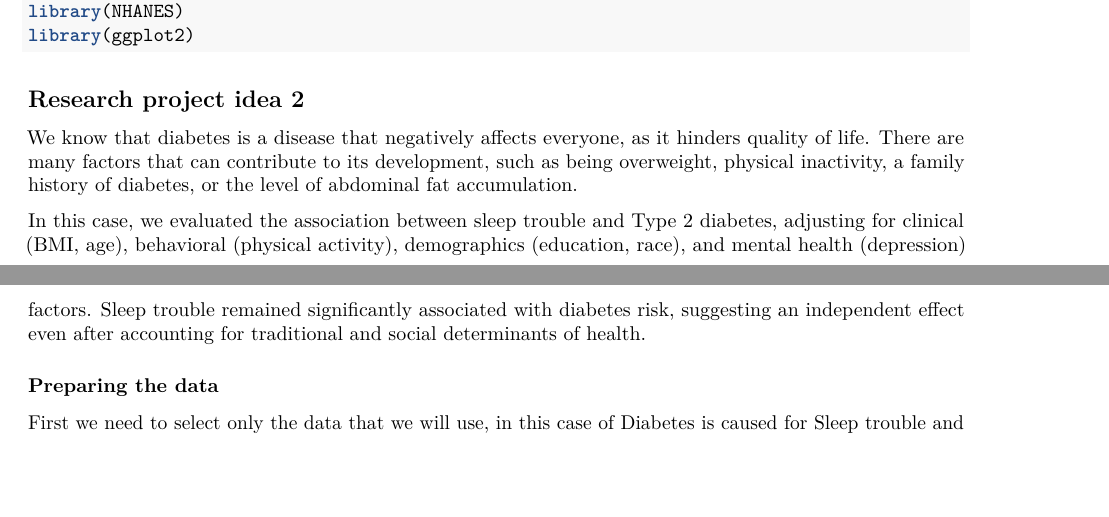
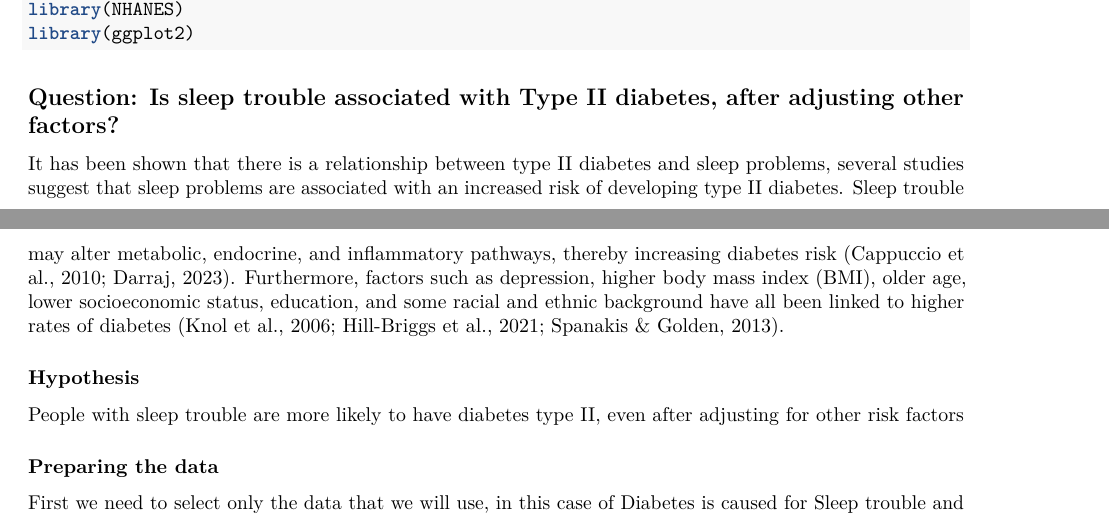
Before and after one commit to Aalexlee22/summerbiostats, an R Markdown document (daibetes_NHANES.Rmd): two parts of pages 1 and 2 of 3, joined at a grey line, cut so that both start at the same text, the shorter picture padded with empty space. Rendered offline with R 4.5, knitr and Pandoc, then LaTeX, with nearby package versions; some code elsewhere in the file could not run offline; common packages that the code uses without loading them are loaded.

Commit message:
Added: question, background, hypothesis

````diff
--- a/daibetes_NHANES.Rmd
+++ b/daibetes_NHANES.Rmd
@@ -3 +1,0 @@ title: Is Sleep Trouble Associated with Type 2 Diabetes? An analysis using NHANE
-  Data
@@ -29,12 +28,14 @@ library(ggplot2)
 ```
 
 
-## **Research project idea 2**
+## **Question: Is sleep trouble associated with Type II diabetes, after adjusting other factors?**
 
-We know that diabetes is a disease that negatively affects everyone, as it hinders quality of life.
-There are many factors that can contribute to its development, such as being overweight, physical inactivity, a family history of diabetes, or the level of abdominal fat accumulation.
+It has been shown that there is a relationship between type II diabetes and sleep problems, several studies suggest that sleep problems are associated with an increased risk of developing type II diabetes. Sleep trouble may alter metabolic, endocrine, and inflammatory pathways, thereby increasing diabetes risk (Cappuccio et al., 2010; Darraj, 2023).
+Furthermore, factors such as depression, higher body mass index (BMI), older age, lower socioeconomic status, education, and some racial and ethnic background have all been linked to higher rates of diabetes (Knol et al., 2006; Hill-Briggs et al., 2021; Spanakis & Golden, 2013).
 
-In this case, we evaluated the association between sleep trouble and Type 2 diabetes, adjusting for clinical (BMI, age), behavioral (physical activity), demographics (education, race), and mental health (depression) factors. Sleep trouble remained significantly associated with diabetes risk, suggesting an independent effect even after accounting for traditional and social determinants of health.
+### Hypothesis
+
+People with sleep trouble are more likely to have diabetes type II, even after adjusting for other risk factors
 
 ### Preparing the data
 
````
Also changed, not shown: daibetes_NHANES.nb.html, daibetes_NHANES.Rmd (9 more changed lines).
